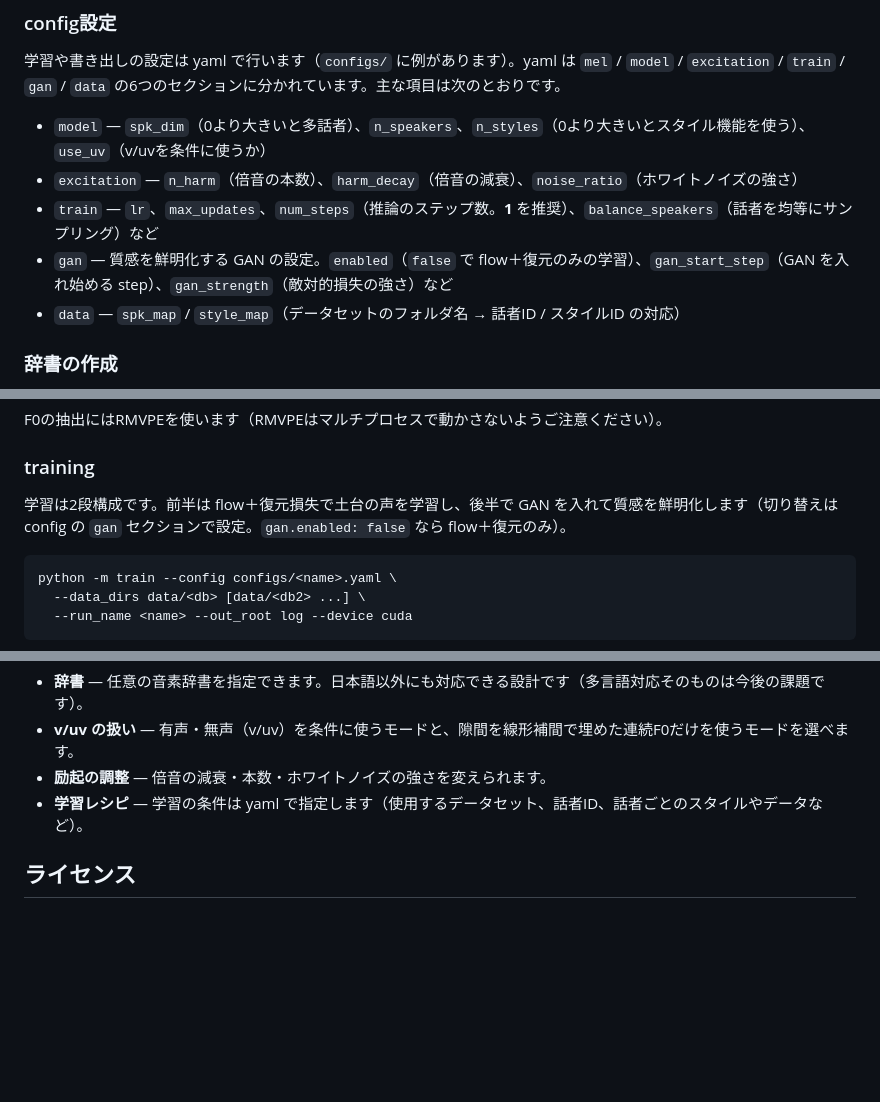
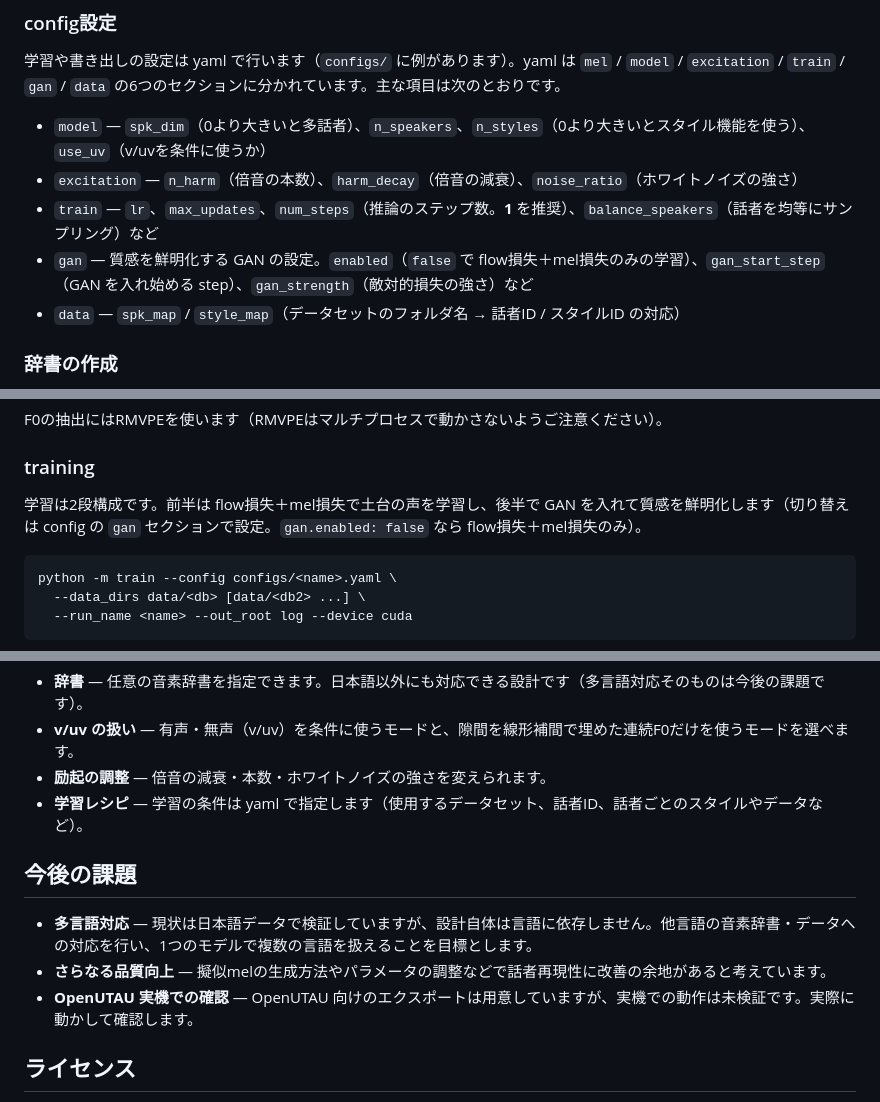
Before and after one commit to ayutaz/LeapSinger, a Markdown page: README.md, 3 parts joined by grey strips. Rendered like a GitHub page; blank space fills up the shorter version.

```diff
--- a/README.md
+++ b/README.md
@@ -97,7 +97,7 @@ Python 3.10 以上。リポジトリを clone して editable install します
 - `model` — `spk_dim`（0より大きいと多話者）、`n_speakers`、`n_styles`（0より大きいとスタイル機能を使う）、`use_uv`（v/uvを条件に使うか）
 - `excitation` — `n_harm`（倍音の本数）、`harm_decay`（倍音の減衰）、`noise_ratio`（ホワイトノイズの強さ）
 - `train` — `lr`、`max_updates`、`num_steps`（推論のステップ数。**1** を推奨）、`balance_speakers`（話者を均等にサンプリング）など
-- `gan` — 質感を鮮明化する GAN の設定。`enabled`（`false` で flow＋復元のみの学習）、`gan_start_step`（GAN を入れ始める step）、`gan_strength`（敵対的損失の強さ）など
+- `gan` — 質感を鮮明化する GAN の設定。`enabled`（`false` で flow損失＋mel損失のみの学習）、`gan_start_step`（GAN を入れ始める step）、`gan_strength`（敵対的損失の強さ）など
 - `data` — `spk_map` / `style_map`（データセットのフォルダ名 → 話者ID / スタイルID の対応）
 
 ### 辞書の作成
@@ -120,7 +120,7 @@ F0の抽出にはRMVPEを使います（RMVPEはマルチプロセスで動か
 
 ### training
 
-学習は2段構成です。前半は flow＋復元損失で土台の声を学習し、後半で GAN を入れて質感を鮮明化します（切り替えは config の `gan` セクションで設定。`gan.enabled: false` なら flow＋復元のみ）。
+学習は2段構成です。前半は flow損失＋mel損失で土台の声を学習し、後半で GAN を入れて質感を鮮明化します（切り替えは config の `gan` セクションで設定。`gan.enabled: false` なら flow損失＋mel損失のみ）。
 
     python -m train --config configs/<name>.yaml \
       --data_dirs data/<db> [data/<db2> ...] \
@@ -168,6 +168,12 @@ OpenUTAU向けには、ボイスバンク一式（ONNX ＋ 設定 ＋ 辞書 ＋
 - **励起の調整** — 倍音の減衰・本数・ホワイトノイズの強さを変えられます。
 - **学習レシピ** — 学習の条件は yaml で指定します（使用するデータセット、話者ID、話者ごとのスタイルやデータなど）。
 
+## 今後の課題
+
+- **多言語対応** — 現状は日本語データで検証していますが、設計自体は言語に依存しません。他言語の音素辞書・データへの対応を行い、1つのモデルで複数の言語を扱えることを目標とします。
+- **さらなる品質向上** — 擬似melの生成方法やパラメータの調整などで話者再現性に改善の余地があると考えています。
+- **OpenUTAU 実機での確認** — OpenUTAU 向けのエクスポートは用意していますが、実機での動作は未検証です。実際に動かして確認します。
+
 ## ライセンス
 
 コードは MIT です（`LICENSE`）。ただし、同梱のボコーダー ONNX（`checkpoints/nhv_v3*.onnx`）、および Release で配布する学習済みモデルとその学習に使った歌声データベースは MIT の対象外で、それぞれのライセンス・規約に従います（下の謝辞、およびモデル配布物の `CREDITS.txt` を参照）。
```
Also changed, not shown: other parts of README.md (+1 -1 lines), README.en.md (+10 -4 lines).
